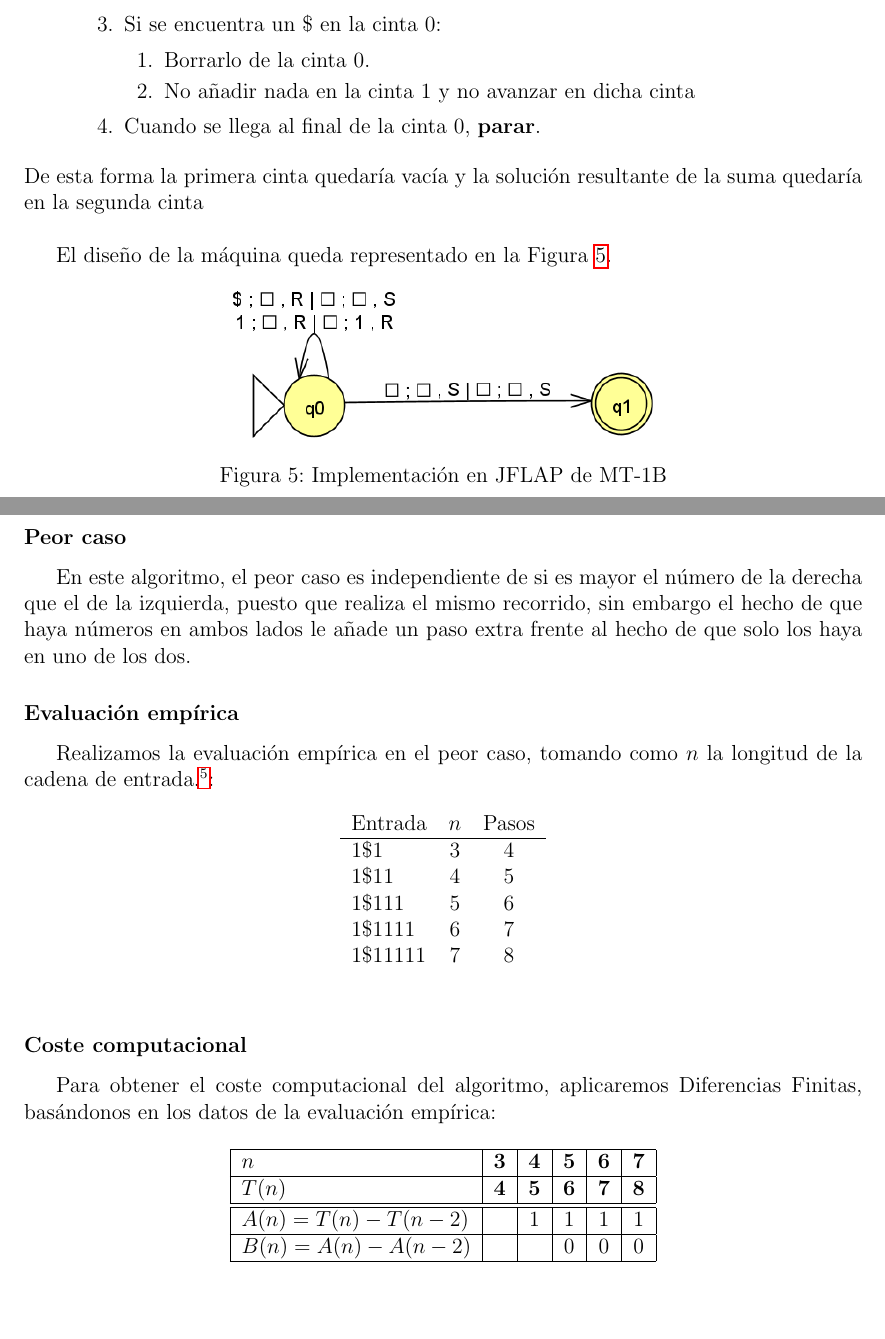
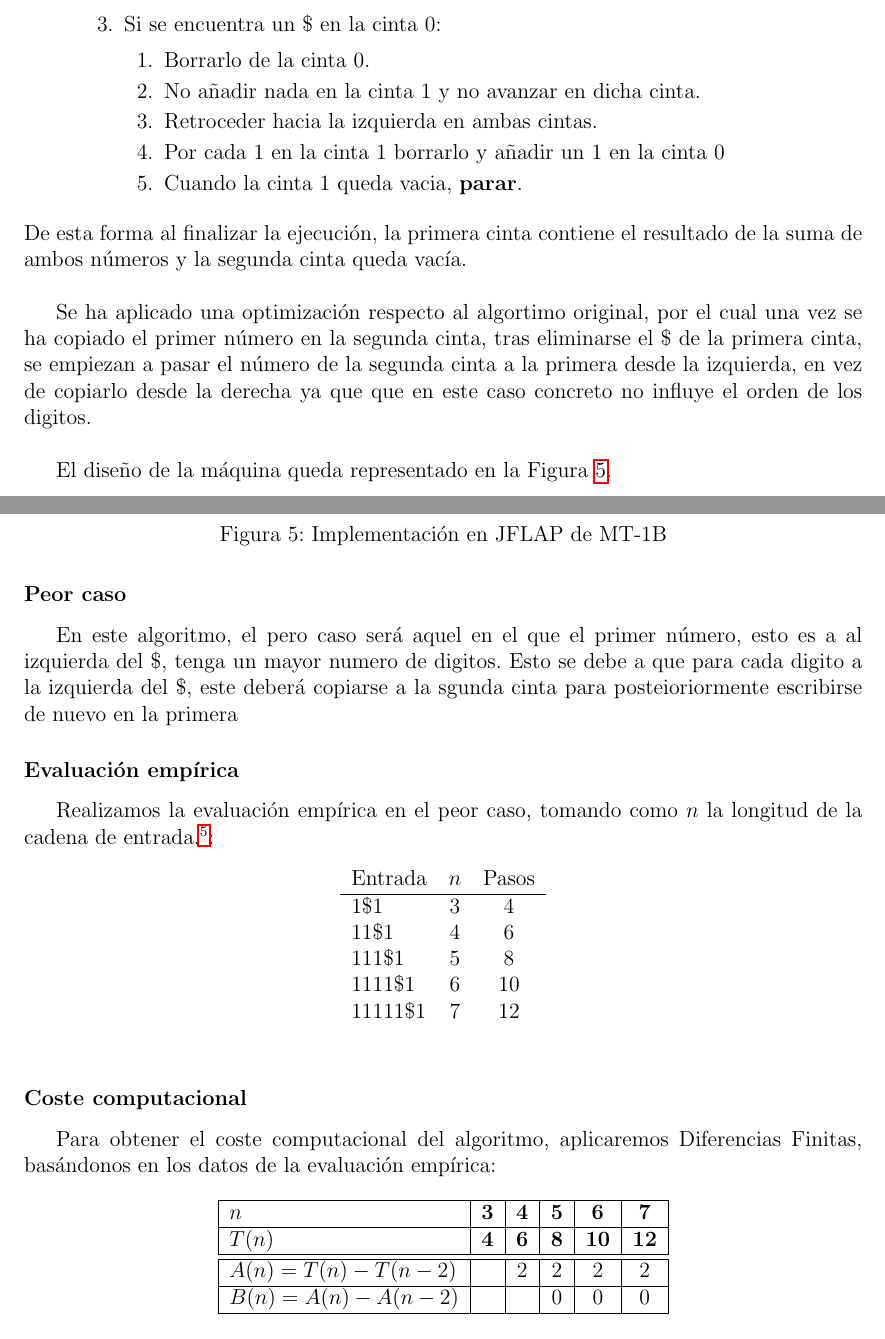
Before and after one commit to ldcas-uc3m/TAC-P1, a LaTeX document (report/report.tex, which reads report/parts/2.1-base1.tex): two parts of pages 13 and 14 of 18, joined at a grey line, cut so that both start at the same text, the shorter picture padded with empty space. Compiled offline with pdfLaTeX.

Commit message:
MT-1B Report update

```diff
--- a/report/parts/2.1-base1.tex
+++ b/report/parts/2.1-base1.tex
@@ -121,12 +122,16 @@ El algoritmo de resolución es el siguiente:
         \item Si se encuentra un \$ en la cinta 0:
         \begin{enumerate}[1.]
             \item Borrarlo de la cinta 0.
-            \item No añadir nada en la cinta 1 y no avanzar en dicha cinta
+            \item No añadir nada en la cinta 1 y no avanzar en dicha cinta.
+            \item Retroceder hacia la izquierda en ambas cintas.
+            \item Por cada 1 en la cinta 1 borrarlo y añadir un 1 en la cinta 0
+            \item Cuando la cinta 1 queda vacia, \textbf{parar}.
         \end{enumerate}
-        \item Cuando se llega al final de la cinta 0, \textbf{parar}.
     \end{enumerate}
 \end{itemize}
-De esta forma la primera cinta quedaría vacía y la solución resultante de la suma quedaría en la segunda cinta\\
+De esta forma al finalizar la ejecución, la primera cinta contiene el resultado de la suma de ambos números y la segunda cinta queda vacía. \\
+
+Se ha aplicado una optimización respecto al algortimo original, por el cual una vez se ha copiado el primer número en la segunda cinta, tras eliminarse el \$ de la primera cinta, se empiezan a pasar el número de la segunda cinta a la primera desde la izquierda, en vez de copiarlo desde la derecha ya que que en este caso concreto no influye el orden de los digitos.\\
 
 El diseño de la máquina queda representado en la Figura \ref{fig:MT-1B}.
 
@@ -139,7 +144,7 @@ El diseño de la máquina queda representado en la Figura \ref{fig:MT-1B}.
 
 
 \subsubsection*{Peor caso}
-En este algoritmo, el peor caso es independiente de si es mayor el número de la derecha que el de la izquierda, puesto que realiza el mismo recorrido, sin embargo el hecho de que haya números en ambos lados le añade un paso extra frente al hecho de que solo los haya en uno de los dos.
+En este algoritmo, el pero caso será aquel en el que el primer número, esto es a al izquierda del \$, tenga un mayor numero de digitos. Esto se debe a que para cada digito a la izquierda del \$, este deberá copiarse a la sgunda cinta  para posteioriormente escribirse de nuevo en la primera
 
 
 \subsubsection*{Evaluación empírica}
@@ -151,10 +156,10 @@ Realizamos la evaluación empírica en el peor caso, tomando como $n$ la longitu
         Entrada                    & $n$ & Pasos \\
         \hline
         1\$1                       & 3  &  4  \\
-        1\$11                      & 4  &  5  \\
-        1\$111                     & 5  &  6  \\
-        1\$1111                    & 6  &  7  \\
-        1\$11111                   & 7  &  8  \\
+        11\$1                      & 4  &  6  \\
+        111\$1                     & 5  &  8  \\
+        1111\$1                    & 6  &  10  \\
+        11111\$1                   & 7  &  12  \\
     \end{tabular}
 \end{table}
 
@@ -167,9 +172,9 @@ Para obtener el coste computacional del algoritmo, aplicaremos Diferencias Finit
     \begin{tabular}{|l|c|c|c|c|c|c|c|}
         \hline
         $n$ & \textbf{3} & \textbf{4} & \textbf{5} & \textbf{6} & \textbf{7}\\ \hline
-        $T(n)$ & \textbf{4} & \textbf{5} & \textbf{6} & \textbf{7} & \textbf{8}      \\ \hline
+        $T(n)$ & \textbf{4} & \textbf{6} & \textbf{8} & \textbf{10} & \textbf{12}      \\ \hline
         \hline
-        $A(n) = T(n) - T(n-2)$ &    & 1 & 1 & 1 & 1 \\ \hline
+        $A(n) = T(n) - T(n-2)$ &    & 2 & 2 & 2 & 2 \\ \hline
         $B(n) = A(n) - A(n-2)$ &    &   & 0 & 0 & 0 \\ \hline
     \end{tabular}
 \end{table}
@@ -189,3 +194,2 @@ Resolviendo, $a = b = 1$, por lo que:
 
 \begin{equation}
-    T_{\mathrm{1B}}(n) = n + 1
```
Also changed, not shown: report/parts/2.1-base1.tex (8 more changed lines), 2 other files.
